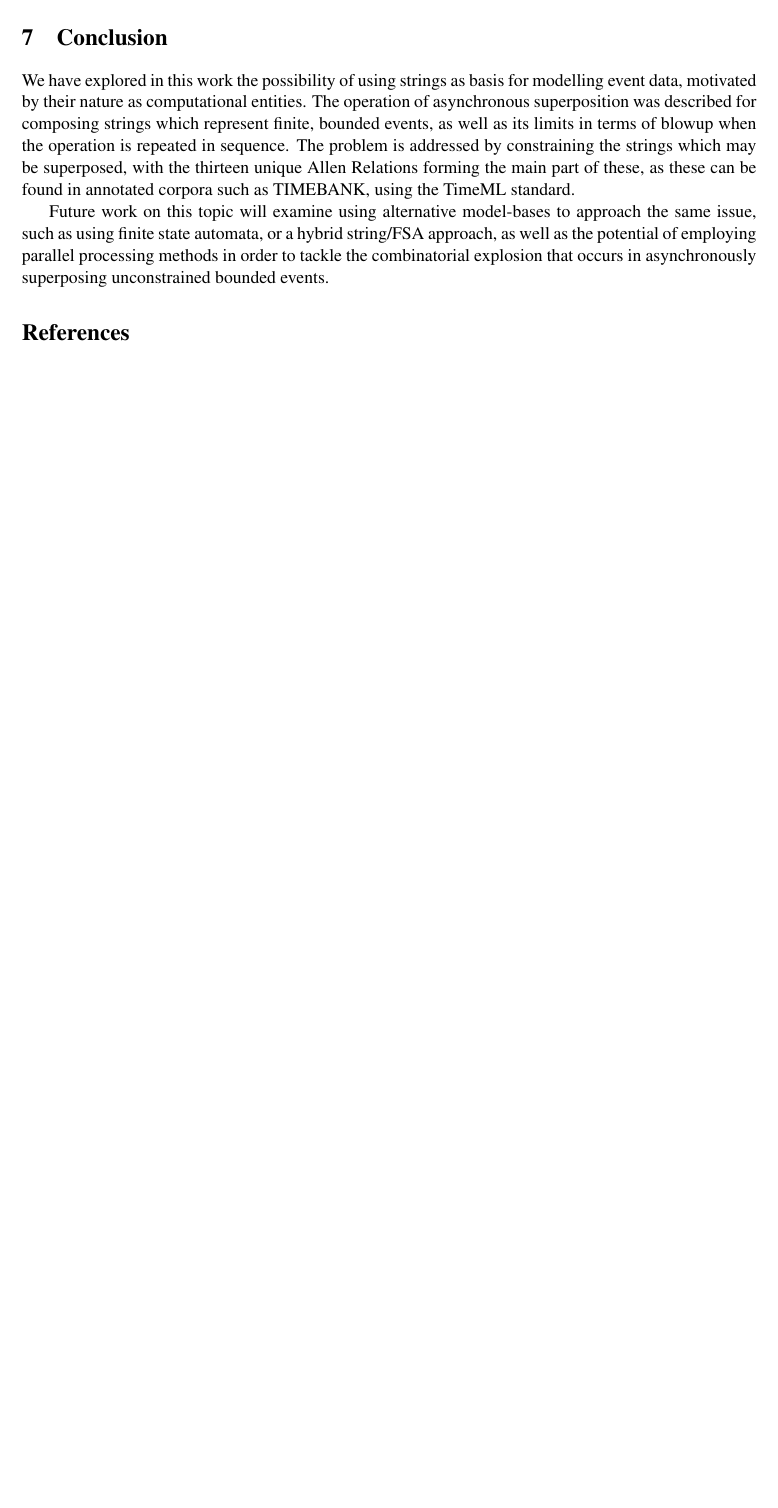
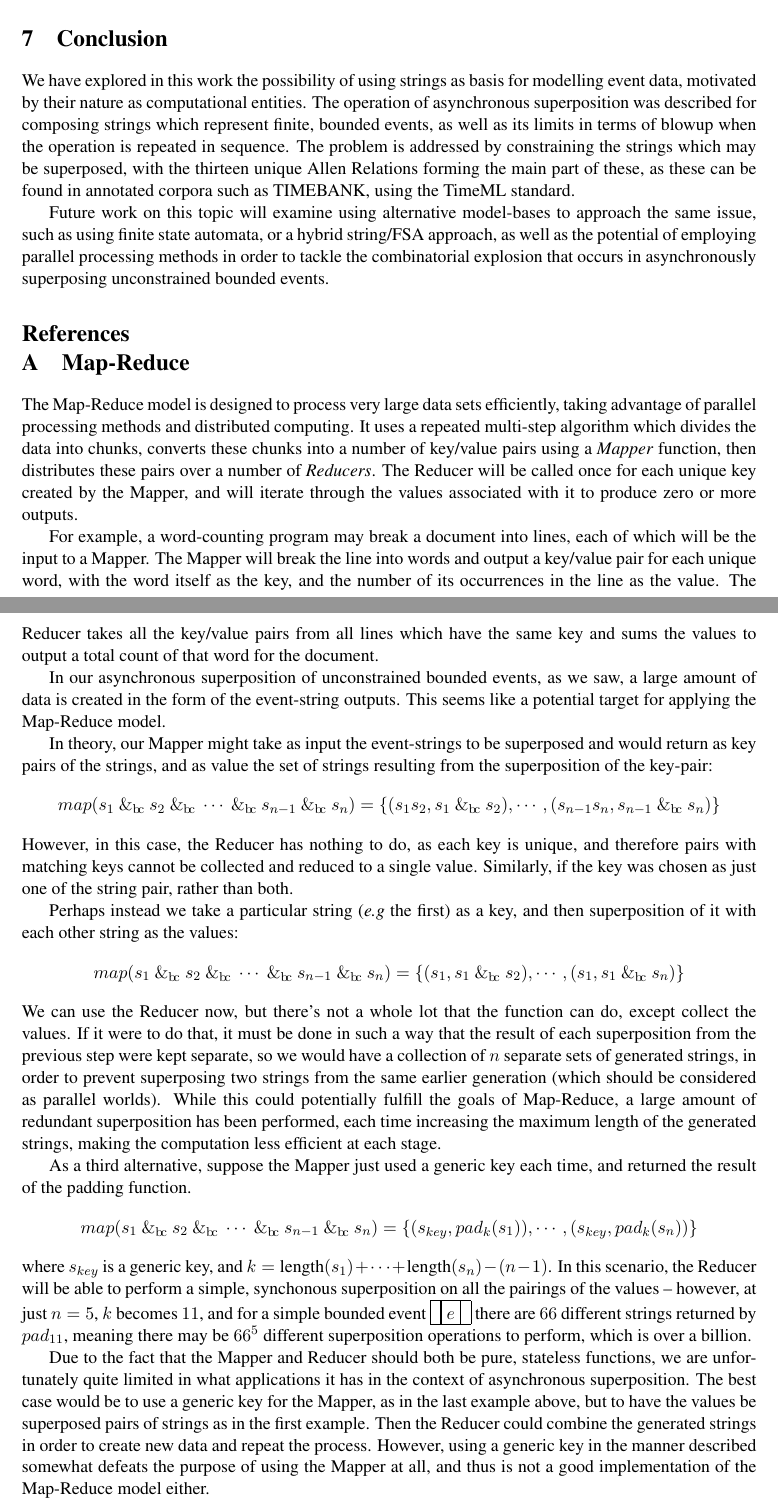
Before and after one commit to dave-woods/single-page-app, a LaTeX document (data/write/current.tex): part of page 6 of 6 before the commit and two parts of pages 6 and 7 of 7 after it, the two joined at a grey line, cut so that both start at the same text, the shorter picture padded with empty space. Compiled offline with pdfLaTeX.

Commit message:
Added Map-Reduce Appendix

```diff
--- a/data/write/current.tex
+++ b/data/write/current.tex
@@ -531,4 +509,81 @@ asynchronously superposing unconstrained bounded events.
 %%%%%%%%%%%%%%%%%%%%%%%%%%%%%%%%%%%%%%%%%%%%%%%%%%%%%%%%%%%%%%%%%%%%%%%%%%%%%%%%
 \bibliographystyle{chicago}{}
 \bibliography{draft1}
+
+\appendix
+\section{Map-Reduce}
+The Map-Reduce model is designed to process very large data sets efficiently,
+taking advantage of parallel processing methods and distributed computing. It
+uses a repeated multi-step algorithm which divides the data into chunks,
+converts these chunks into a number of key/value pairs using a \textit{Mapper}
+function, then distributes these pairs over a number of \textit{Reducers}. The
+Reducer will be called once for each unique key created by the Mapper, and will
+iterate through the values associated with it to produce zero or more outputs.
+
+For example, a word-counting program may break a document into lines, each of
+which will be the input to a Mapper. The Mapper will break the line into words
+and output a key/value pair for each unique word, with the word itself as the
+key, and the number of its occurrences in the line as the value. The Reducer
+takes all the key/value pairs from all lines which have the same key and sums
+the values to output a total count of that word for the document.
+
+In our asynchronous superposition of unconstrained bounded events, as we saw, a
+large amount of data is created in the form of the event-string outputs. This
+seems like a potential target for applying the Map-Reduce model.%, though the
+%fact that this paradigm should have a stateless mapper and reducer makes
+%things
+%a little difficult.
+
+In theory, our Mapper might take as input the event-strings to be
+superposed and would return as key pairs of the strings, and as value the set
+of strings resulting from the superposition of the key-pair:
+\begin{align*}
+map(s_1 ~\&_{\bc}~ s_2 ~\&_{\bc}~ \cdots ~\&_{\bc}~ s_{n-1} ~\&_{\bc}~ s_n) =
+\{(s_1s_2, s_1 ~\&_{\bc}~ s_2), \cdots, (s_{n-1}s_n, s_{n-1} ~\&_{\bc}~ s_n)\}
+\end{align*}
+However, in this case, the Reducer has nothing to do, as each key is unique,
+and therefore pairs with matching keys cannot be collected and reduced to a
+single value. Similarly, if the key was chosen as just one of the string pair,
+rather than both.
+
+Perhaps instead we take a particular string (\textit{e.g} the first) as a key,
+and then superposition of it with each other string as the values:
+\begin{align*}
+map(s_1 ~\&_{\bc}~ s_2 ~\&_{\bc}~ \cdots ~\&_{\bc}~ s_{n-1} ~\&_{\bc}~ s_n) =
+\{(s_1, s_1 ~\&_{\bc}~ s_2), \cdots, (s_1, s_1 ~\&_{\bc}~ s_n)\}
+\end{align*}
+We can use the Reducer now, but there's not a whole lot that the function can
+do, except collect the values. If it were to do that, it must be done in such a
+way that the result of each superposition from the previous step were kept
+separate, so we would have a collection of $n$ separate sets of generated
+strings, in order to prevent superposing two strings from the same earlier
+generation (which should be considered as parallel worlds). While this could
+potentially fulfill the goals of Map-Reduce, a large amount of redundant
+superposition has been performed, each time increasing the maximum length of
+the generated strings, making the computation less efficient at each
+stage.
+
+As a third alternative, suppose the Mapper just used a generic key each time,
+and returned the result of the padding function.
+\begin{align*}
+map(s_1 ~\&_{\bc}~ s_2 ~\&_{\bc}~ \cdots ~\&_{\bc}~ s_{n-1} ~\&_{\bc}~ s_n) =
+\{(s_{key}, pad_k(s_1)), \cdots, (s_{key}, pad_k(s_n))\}
+\end{align*}
+where $s_{key}$ is a generic key, and $k = \mbox{length}(s_1) + \cdots +
+\mbox{length}(s_n) - (n - 1)$. In this scenario, the Reducer will be able to
+perform a simple, synchonous superposition on all the pairings of the values --
+however, at just $n=5$, $k$ becomes $11$, and for a simple
+bounded event \fbox{\vph{$e'$}}\fbox{$e\vph{e'}$}\fbox{\vph{$e'$}} there are
+$66$ different strings returned by $pad_{11}$, meaning there may be $66^5$
+different superposition operations to perform, which is over a billion.
+
+Due to the fact that the Mapper and Reducer should both be pure, stateless
+functions, we are unfortunately quite limited in what applications it has in
+the context of asynchronous superposition. The best case would be to use a
+generic key for the Mapper, as in the last example above, but to have the
+values be superposed pairs of strings as in the first example. Then the Reducer
+could combine the generated strings in order to create new data and repeat the
+process. However, using a generic key in the manner described somewhat defeats
+the purpose of using the Mapper at all, and thus is not a good implementation
+of the Map-Reduce model either.
 \end{document}
```
Also changed, not shown: data/write/current.pdf, data/write/current.tex (28 more changed lines).
